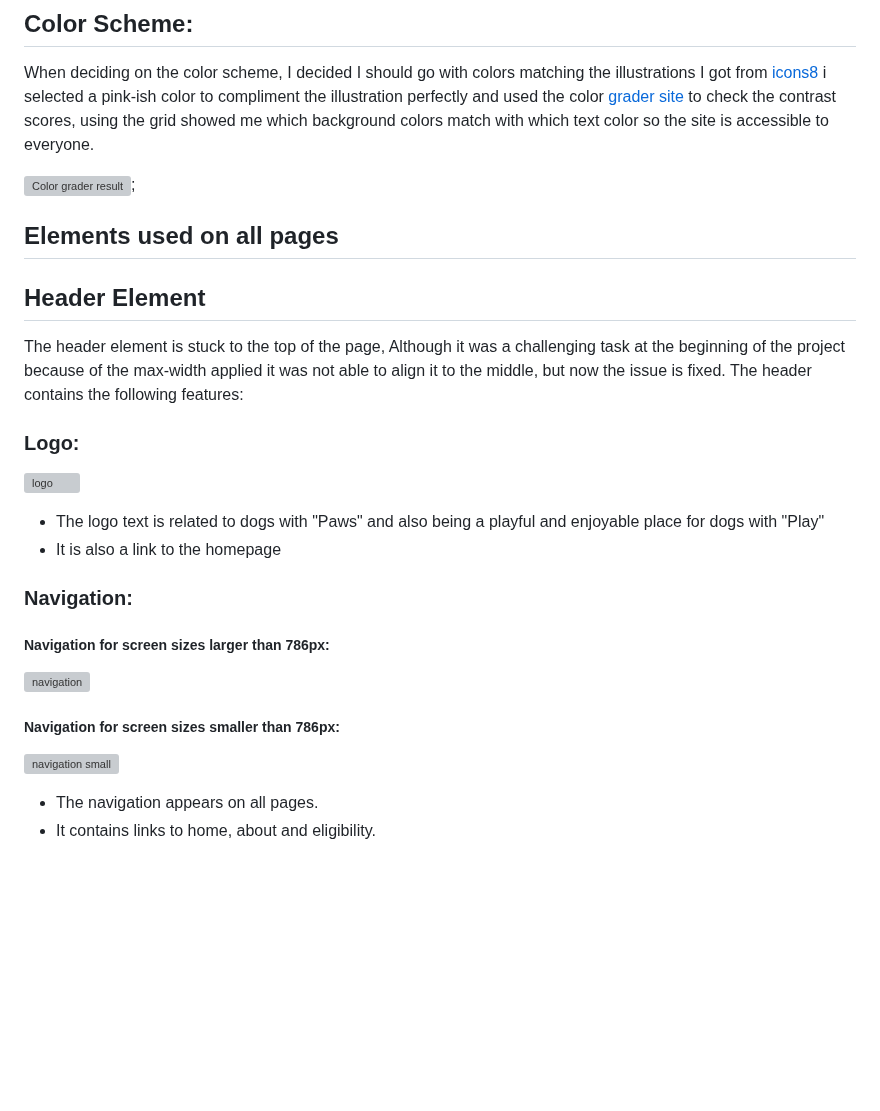
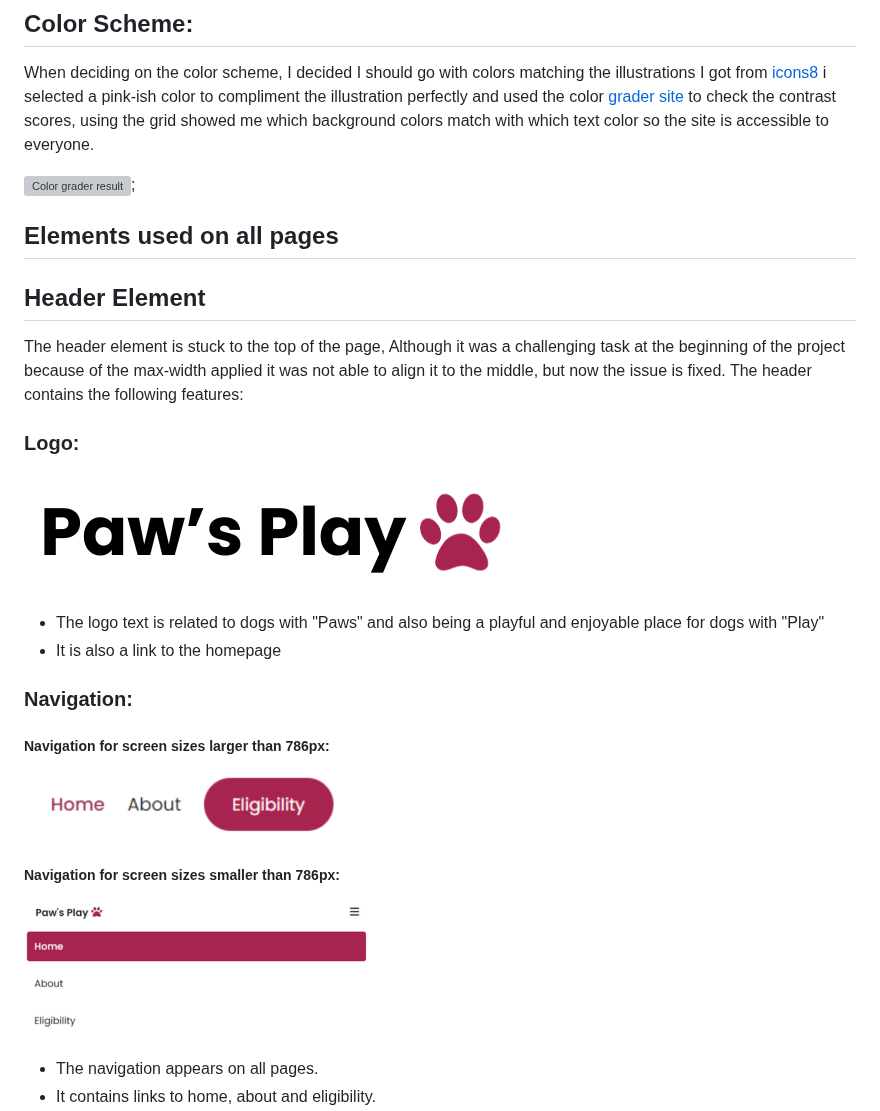
Before and after one commit to ilyasolgun11/paws-play-pp1, a Markdown page: docs/README.md, the part around one of its changes. Drawn GitHub-style; blank space fills up the shorter version; grey boxes are pictures that could not be loaded.

```diff
--- a/docs/README.md
+++ b/docs/README.md
@@ -128,7 +128,7 @@ The header element is stuck to the top of the page, Although it was a challengin
 
 ### Logo: <a name="logo"></a>
 
-![logo](assets/images/readme/logo-for-readme.png)
+![logo](../docs/readme/logo-for-readme.png)
 
 - The logo text is related to dogs with "Paws" and also being a playful and enjoyable place for dogs with "Play"
 - It is also a link to the homepage
@@ -137,11 +137,11 @@ The header element is stuck to the top of the page, Although it was a challengin
 
 ##### Navigation for screen sizes larger than 786px:
 
-![navigation](assets/images/readme/navigation-readme-large.png)
+![navigation](../docs/readme/navigation-readme-large.png)
 
 ##### Navigation for screen sizes smaller than 786px:
 
-![navigation small](assets/images/readme/navigation-readme-small.png)
+![navigation small](../docs/readme/navigation-readme-small.png)
 
 - The navigation appears on all pages.
 - It contains links to home, about and eligibility.
```
Also changed, not shown: other parts of docs/README.md (+17 -17 lines).
